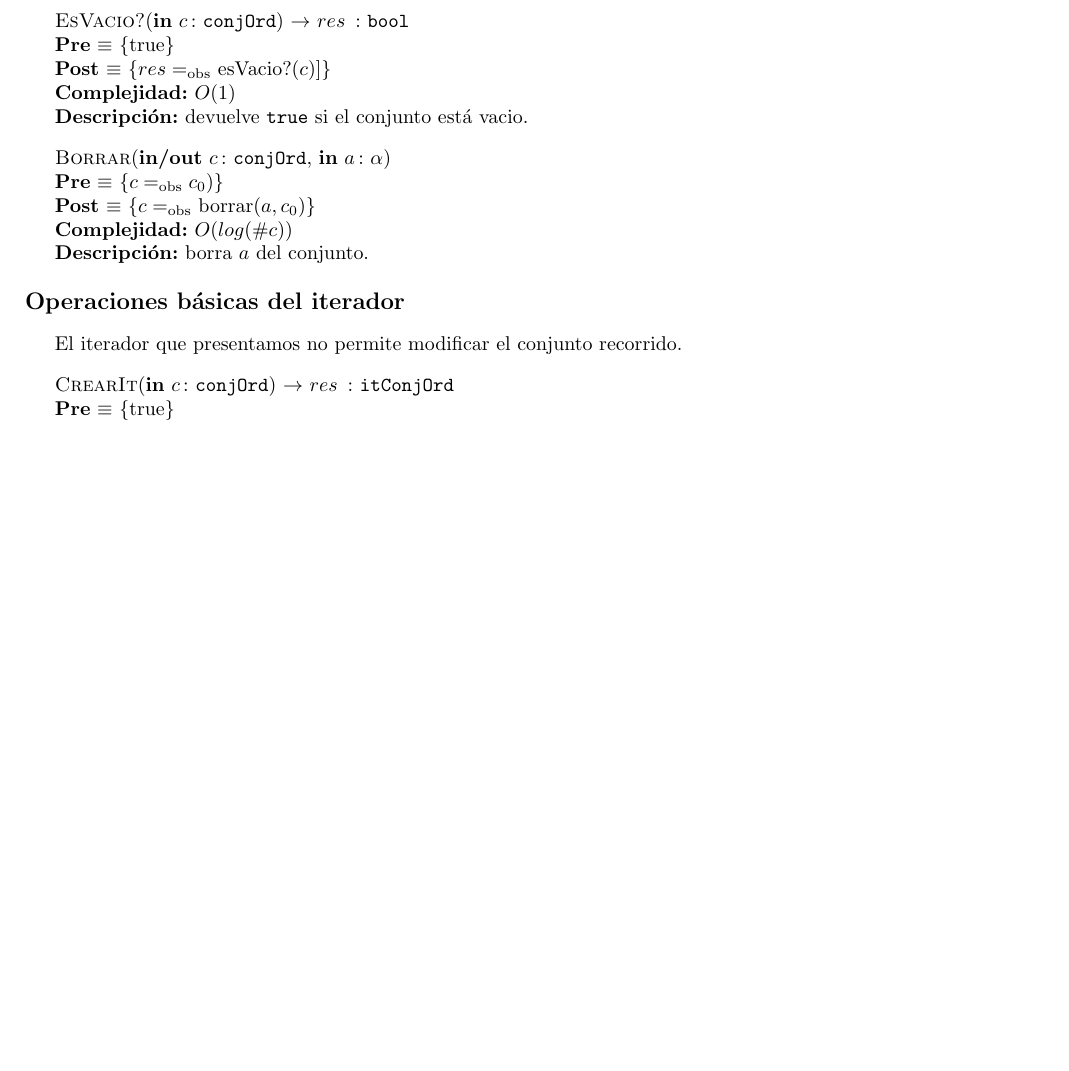
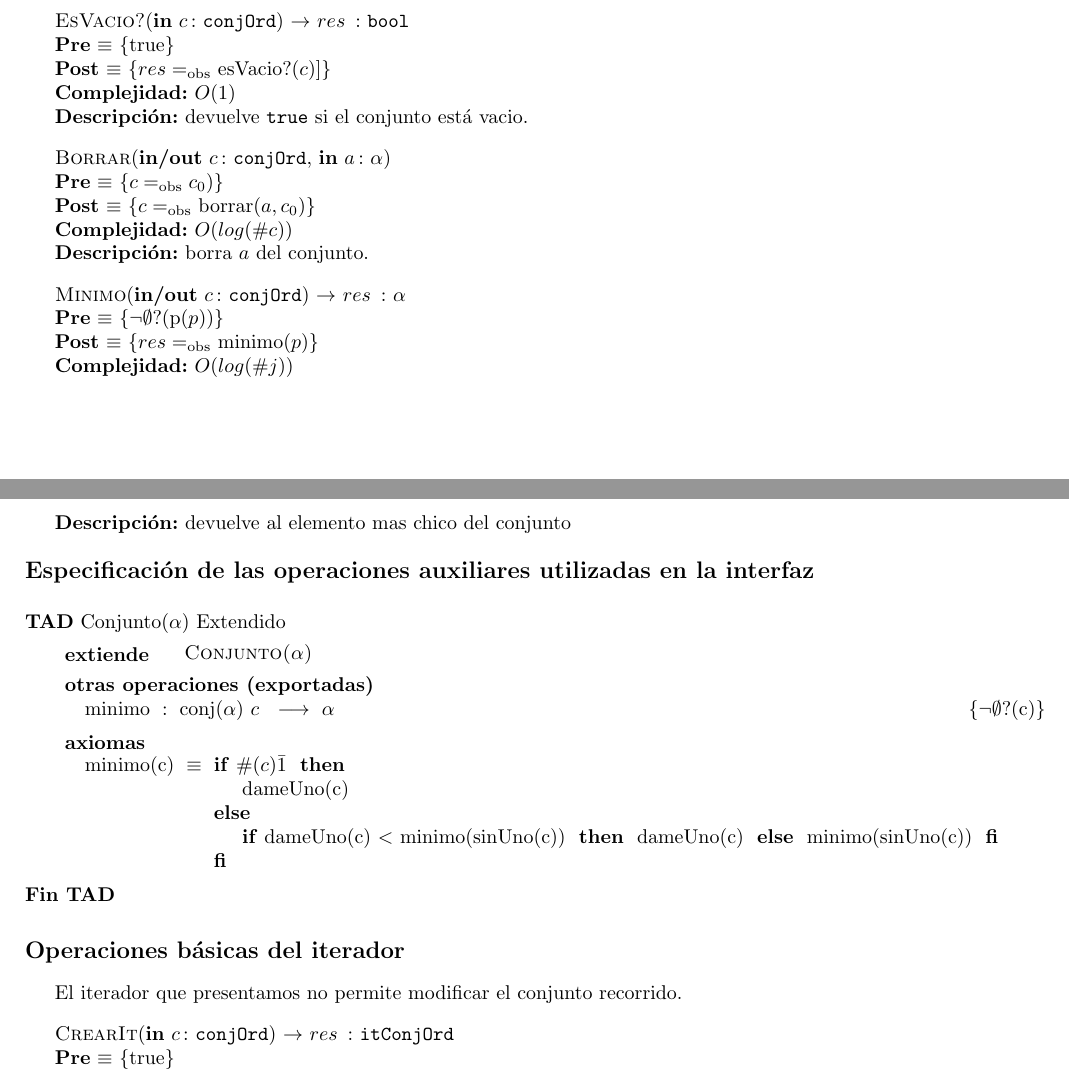
Before and after one commit to ZebaSz/algo2-tp2, a LaTeX document (resolucion.tex, which reads modulos/modulo_conjOrd.tex): part of page 27 of 43 before the commit and two parts of pages 27 and 28 of 43 after it, the two joined at a grey line, cut so that both start at the same text, the shorter picture padded with empty space. Compiled offline with pdfLaTeX.

Commit message:
funcion minimo agregada a conjOrd

```diff
--- a/modulos/modulo_conjOrd.tex
+++ b/modulos/modulo_conjOrd.tex
@@ -55,6 +55,36 @@ Usaremos $\#c$ para denotar la cantidad de entradas del diccionario. También us
 	{$c \igobs$ borrar($a, c_0$)}
 	[$O(log(\#c))$]
 	[borra $a$ del conjunto.]
+
+	\InterfazFuncion{Minimo}{\Inout{c}{conjOrd}}{$\alpha$}
+	[$\neg\emptyset$?(p($p$))]
+	{$res \igobs$ minimo($p$)}
+	[$O(log(\#j))$]
+	[devuelve al elemento mas chico del conjunto]
+
+	\TituloDis{Especificación de las operaciones auxiliares utilizadas en la interfaz}
+
+	\begin{tad}{Conjunto($\alpha$) Extendido}
+	\parskip=0pt
+	\tadExtiende{\tadNombre{Conjunto($\alpha$)}}
+
+	\tadTitulo{otras operaciones (exportadas)}
+	\tadOperacion{minimo}{conj($\alpha$)/c}{$\alpha$}{$\neg\emptyset$?(c)}
+
+	\tadAxiomas
+	\tadAxioma{minimo(c)}{\IF $\#(c) \= 1$  THEN
+		dameUno(c)
+	ELSE
+		{\IF dameUno(c) $<$ minimo(sinUno(c)) THEN
+			dameUno(c)
+		ELSE
+			minimo(sinUno(c))
+		FI}
+	FI}
+
+	~
+
+	\end{tad}
 
 
 	\TituloDis{Operaciones básicas del iterador}
```
